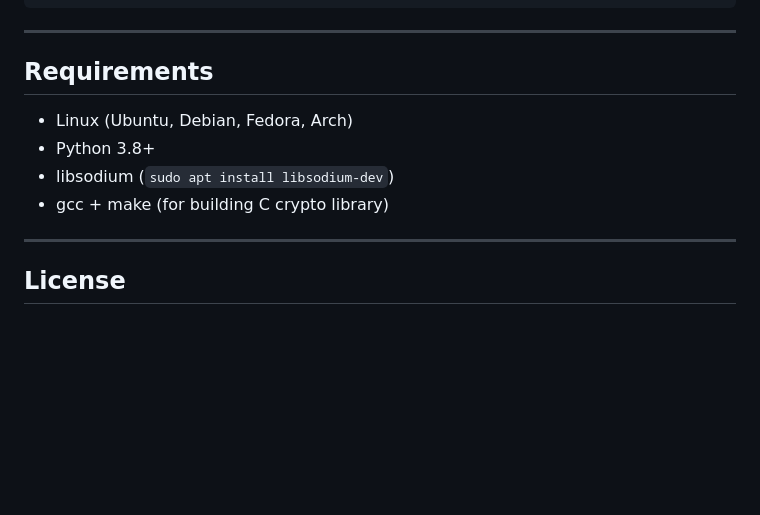
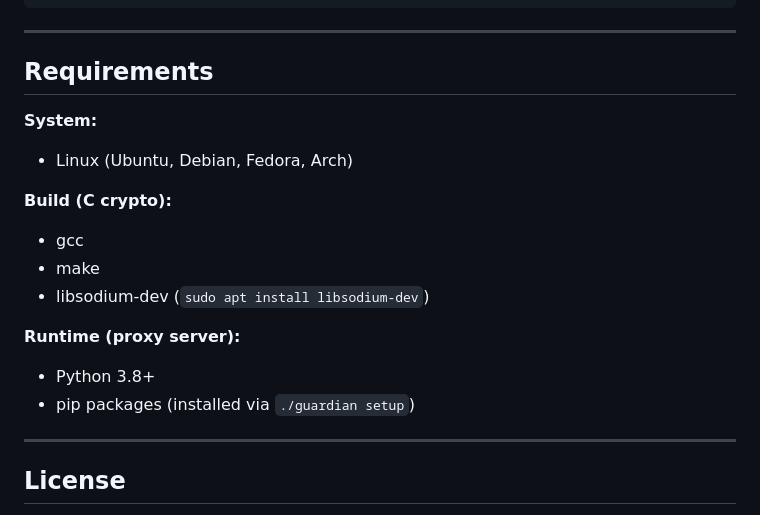
Before and after one commit to Keeper888/privacyguardian, a Markdown page: README.md, the part around the change. Rendered like a GitHub page; blank space fills up the shorter version.

Commit message:
Clarify requirements: separate build vs runtime
- Build: gcc, make, libsodium-dev (C crypto)
- Runtime: Python 3.8+, pip packages (proxy server)

🤖 Generated with [Claude Code](https://claude.com/claude-code)

Co-Authored-By: Claude Opus 4.5 <noreply@anthropic.com>

```diff
--- a/README.md
+++ b/README.md
@@ -113,10 +113,17 @@ Or add `~/.local/bin` to your PATH, then use these from anywhere.
 
 ## Requirements
 
+**System:**
 - Linux (Ubuntu, Debian, Fedora, Arch)
+
+**Build (C crypto):**
+- gcc
+- make
+- libsodium-dev (`sudo apt install libsodium-dev`)
+
+**Runtime (proxy server):**
 - Python 3.8+
-- libsodium (`sudo apt install libsodium-dev`)
-- gcc + make (for building C crypto library)
+- pip packages (installed via `./guardian setup`)
 
 ---
 
```
